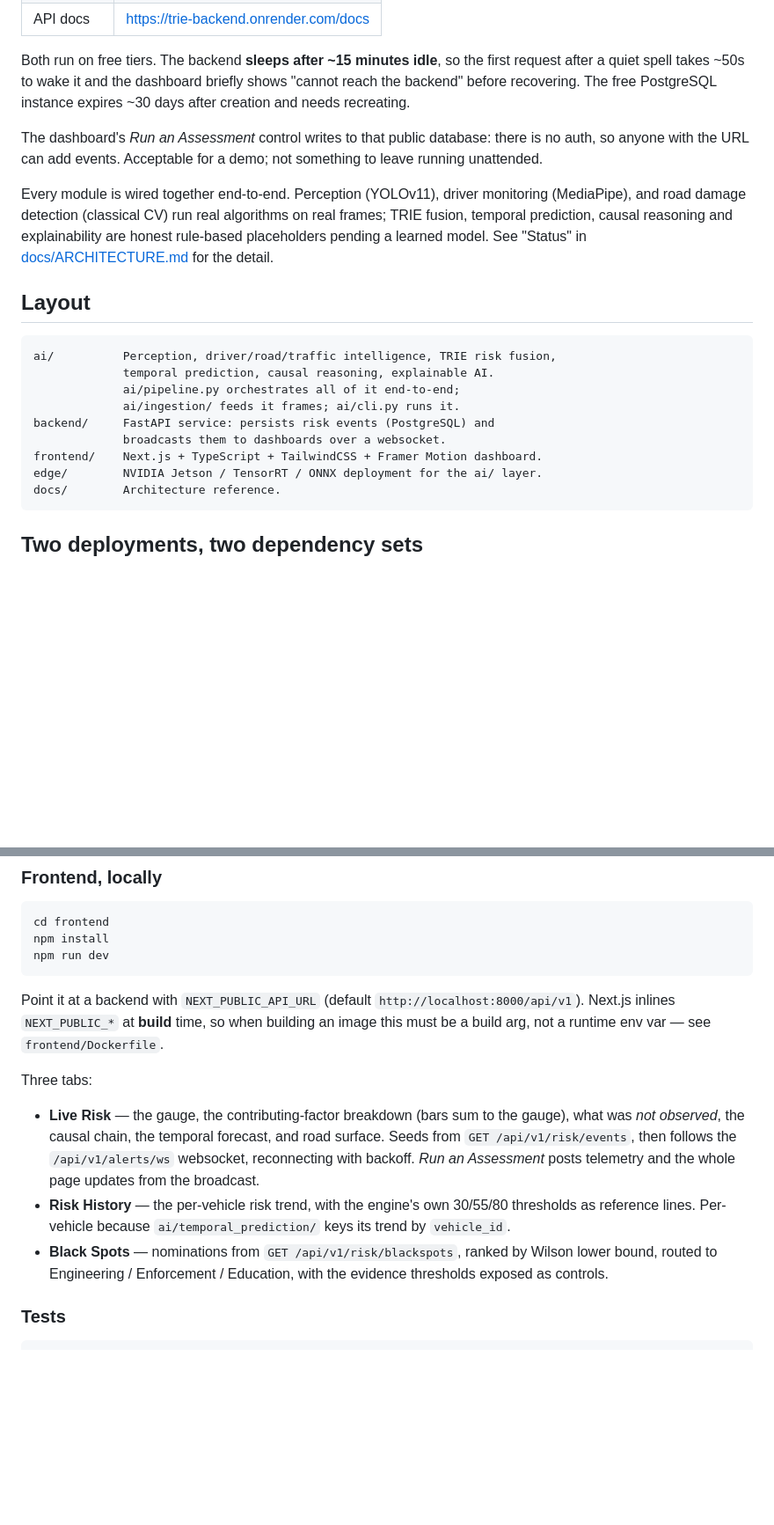
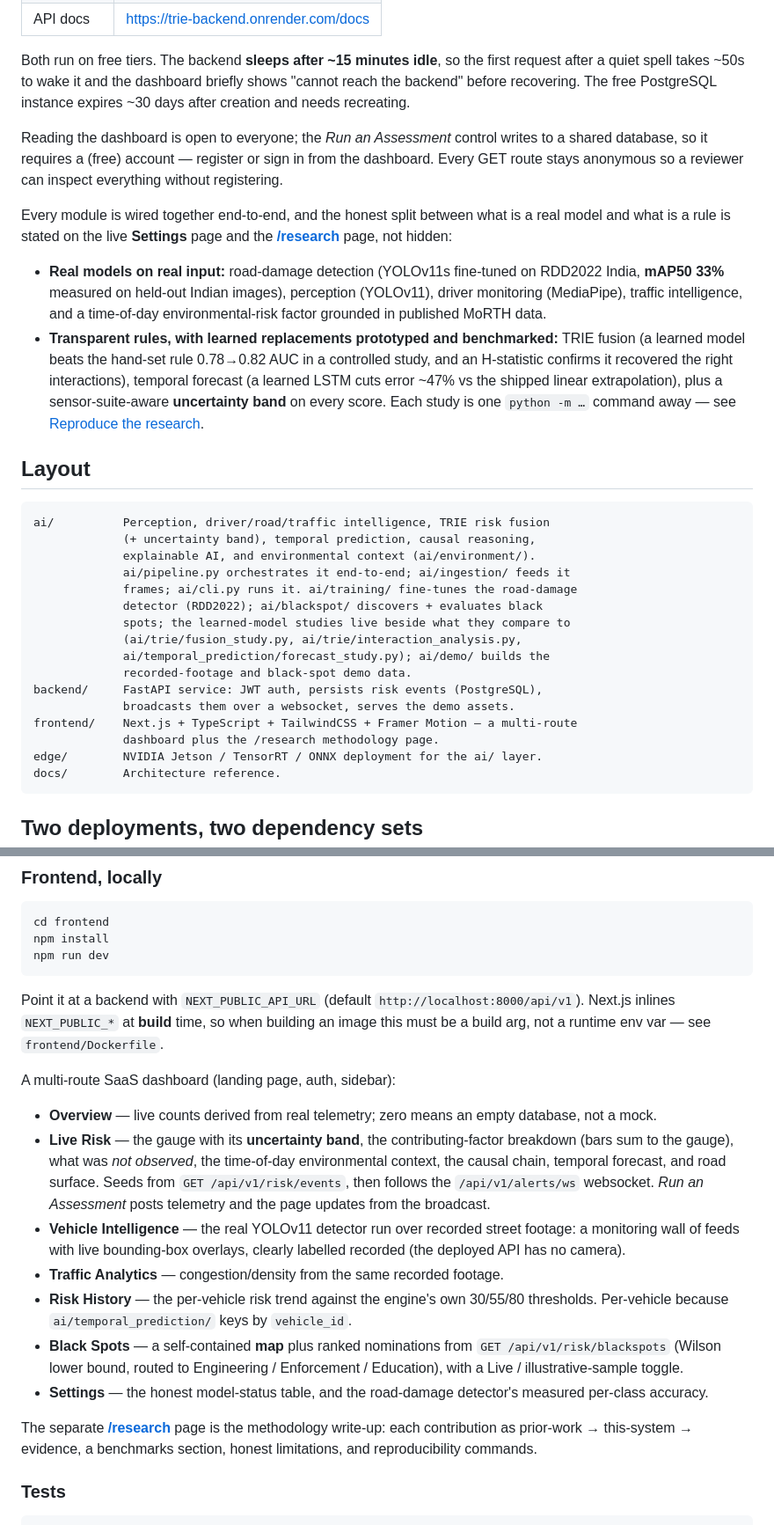
Before and after one commit to adityaayushman/TRIE, a Markdown page: README.md, 2 parts joined by grey strips. Shown at 88% size. Drawn GitHub-style; blank space fills up the shorter version.

````diff
--- a/README.md
+++ b/README.md
@@ -19,26 +19,44 @@ first request after a quiet spell takes ~50s to wake it and the dashboard
 briefly shows "cannot reach the backend" before recovering. The free
 PostgreSQL instance expires ~30 days after creation and needs recreating.
 
-The dashboard's *Run an Assessment* control writes to that public database:
-there is no auth, so anyone with the URL can add events. Acceptable for a
-demo; not something to leave running unattended.
+Reading the dashboard is open to everyone; the *Run an Assessment* control
+writes to a shared database, so it requires a (free) account — register or
+sign in from the dashboard. Every GET route stays anonymous so a reviewer can
+inspect everything without registering.
 
-Every module is wired together end-to-end. Perception (YOLOv11), driver
-monitoring (MediaPipe), and road damage detection (classical CV) run real
-algorithms on real frames; TRIE fusion, temporal prediction, causal reasoning
-and explainability are honest rule-based placeholders pending a learned model.
-See "Status" in [docs/ARCHITECTURE.md](docs/ARCHITECTURE.md) for the detail.
+Every module is wired together end-to-end, and the honest split between what is
+a real model and what is a rule is stated on the live **Settings** page and the
+**[/research](https://trie-dashboard.vercel.app/research)** page, not hidden:
+
+- **Real models on real input:** road-damage detection (YOLOv11s fine-tuned on
+  RDD2022 India, **mAP50 33%** measured on held-out Indian images), perception
+  (YOLOv11), driver monitoring (MediaPipe), traffic intelligence, and a
+  time-of-day environmental-risk factor grounded in published MoRTH data.
+- **Transparent rules, with learned replacements prototyped and benchmarked:**
+  TRIE fusion (a learned model beats the hand-set rule 0.78→0.82 AUC in a
+  controlled study, and an H-statistic confirms it recovered the right
+  interactions), temporal forecast (a learned LSTM cuts error ~47% vs the
+  shipped linear extrapolation), plus a sensor-suite-aware **uncertainty band**
+  on every score. Each study is one `python -m …` command away — see
+  [Reproduce the research](#reproduce-the-research).
 
 ## Layout
 
 ```
-ai/          Perception, driver/road/traffic intelligence, TRIE risk fusion,
-             temporal prediction, causal reasoning, explainable AI.
-             ai/pipeline.py orchestrates all of it end-to-end;
-             ai/ingestion/ feeds it frames; ai/cli.py runs it.
-backend/     FastAPI service: persists risk events (PostgreSQL) and
-             broadcasts them to dashboards over a websocket.
-frontend/    Next.js + TypeScript + TailwindCSS + Framer Motion dashboard.
+ai/          Perception, driver/road/traffic intelligence, TRIE risk fusion
+             (+ uncertainty band), temporal prediction, causal reasoning,
+             explainable AI, and environmental context (ai/environment/).
+             ai/pipeline.py orchestrates it end-to-end; ai/ingestion/ feeds it
+             frames; ai/cli.py runs it. ai/training/ fine-tunes the road-damage
+             detector (RDD2022); ai/blackspot/ discovers + evaluates black
+             spots; the learned-model studies live beside what they compare to
+             (ai/trie/fusion_study.py, ai/trie/interaction_analysis.py,
+             ai/temporal_prediction/forecast_study.py); ai/demo/ builds the
+             recorded-footage and black-spot demo data.
+backend/     FastAPI service: JWT auth, persists risk events (PostgreSQL),
+             broadcasts them over a websocket, serves the demo assets.
+frontend/    Next.js + TypeScript + TailwindCSS + Framer Motion — a multi-route
+             dashboard plus the /research methodology page.
 edge/        NVIDIA Jetson / TensorRT / ONNX deployment for the ai/ layer.
 docs/        Architecture reference.
 ```
@@ -113,20 +131,33 @@ Point it at a backend with `NEXT_PUBLIC_API_URL` (default
 time, so when building an image this must be a build arg, not a runtime env
 var — see `frontend/Dockerfile`.
 
-Three tabs:
+A multi-route SaaS dashboard (landing page, auth, sidebar):
 
-- **Live Risk** — the gauge, the contributing-factor breakdown (bars sum to
-  the gauge), what was *not observed*, the causal chain, the temporal
-  forecast, and road surface. Seeds from `GET /api/v1/risk/events`, then
-  follows the `/api/v1/alerts/ws` websocket, reconnecting with backoff. *Run
-  an Assessment* posts telemetry and the whole page updates from the
-  broadcast.
-- **Risk History** — the per-vehicle risk trend, with the engine's own
-  30/55/80 thresholds as reference lines. Per-vehicle because
-  `ai/temporal_prediction/` keys its trend by `vehicle_id`.
-- **Black Spots** — nominations from `GET /api/v1/risk/blackspots`, ranked by
-  Wilson lower bound, routed to Engineering / Enforcement / Education, with
-  the evidence thresholds exposed as controls.
+- **Overview** — live counts derived from real telemetry; zero means an empty
+  database, not a mock.
+- **Live Risk** — the gauge with its **uncertainty band**, the
+  contributing-factor breakdown (bars sum to the gauge), what was *not
+  observed*, the time-of-day environmental context, the causal chain, temporal
+  forecast, and road surface. Seeds from `GET /api/v1/risk/events`, then follows
+  the `/api/v1/alerts/ws` websocket. *Run an Assessment* posts telemetry and the
+  page updates from the broadcast.
+- **Vehicle Intelligence** — the real YOLOv11 detector run over recorded street
+  footage: a monitoring wall of feeds with live bounding-box overlays, clearly
+  labelled recorded (the deployed API has no camera).
+- **Traffic Analytics** — congestion/density from the same recorded footage.
+- **Risk History** — the per-vehicle risk trend against the engine's own
+  30/55/80 thresholds. Per-vehicle because `ai/temporal_prediction/` keys by
+  `vehicle_id`.
+- **Black Spots** — a self-contained **map** plus ranked nominations from
+  `GET /api/v1/risk/blackspots` (Wilson lower bound, routed to Engineering /
+  Enforcement / Education), with a Live / illustrative-sample toggle.
+- **Settings** — the honest model-status table, and the road-damage detector's
+  measured per-class accuracy.
+
+The separate **[/research](https://trie-dashboard.vercel.app/research)** page is
+the methodology write-up: each contribution as prior-work → this-system →
+evidence, a benchmarks section, honest limitations, and reproducibility
+commands.
 
 ### Tests
 
````
Also changed, not shown: other parts of README.md (+73 -28 lines).
